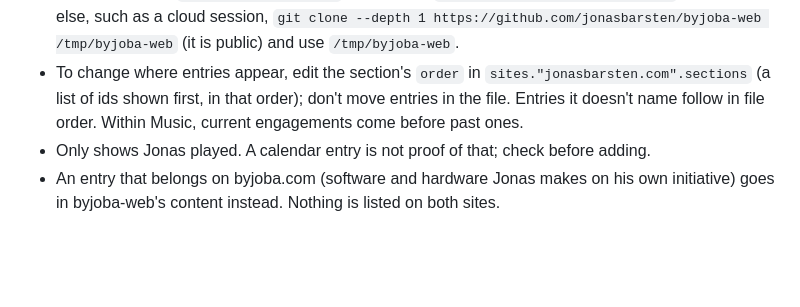
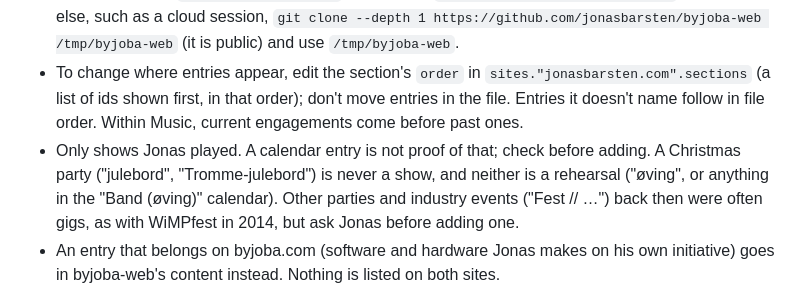
Before and after one commit to jonasbarsten/jonasbarsten.com, a Markdown page: CLAUDE.md, the part around the change. GitHub-like rendering; blank space fills up the shorter version.

Commit message:
docs: Christmas parties and rehearsals in the calendar are not shows
Co-Authored-By: Claude Opus 5.5 <noreply@anthropic.com>
Claude-Session: https://claude.ai/code/session_018osQTjWByZjpwHK9yci2F5

```diff
--- a/CLAUDE.md
+++ b/CLAUDE.md
@@ -9,7 +9,7 @@ holds data only. Read `README.md` for the layout, preview and deploy.
 - Add, change or remove an entry by editing `content/projects.json`; shows go in `content/shows.json`, and every event, venue, city and country they name in `content/places.json`.
 - After every change, check and build with the engine, from this repo: `CONTENT_DIR=content node --test <engine>/site/test/content.test.mjs` and `node <engine>/site/build.mjs --content content --out dist`. The build refuses invalid content. `<engine>` is a checkout of byjoba-web's `main`: on Jonas's Mac it is `../byjoba/byjoba-web` (this repo is `~/Development/jonasbarsten.com`); anywhere else, such as a cloud session, `git clone --depth 1 https://github.com/jonasbarsten/byjoba-web /tmp/byjoba-web` (it is public) and use `/tmp/byjoba-web`.
 - To change where entries appear, edit the section's `order` in `sites."jonasbarsten.com".sections` (a list of ids shown first, in that order); don't move entries in the file. Entries it doesn't name follow in file order. Within Music, current engagements come before past ones.
-- Only shows Jonas played. A calendar entry is not proof of that; check before adding.
+- Only shows Jonas played. A calendar entry is not proof of that; check before adding. A Christmas party ("julebord", "Tromme-julebord") is never a show, and neither is a rehearsal ("øving", or anything in the "Band (øving)" calendar). Other parties and industry events ("Fest // …") back then were often gigs, as with WiMPfest in 2014, but ask Jonas before adding one.
 - An entry that belongs on byjoba.com (software and hardware Jonas makes on his own initiative) goes in byjoba-web's content instead. Nothing is listed on both sites.
 
 ## Copy rules
```
